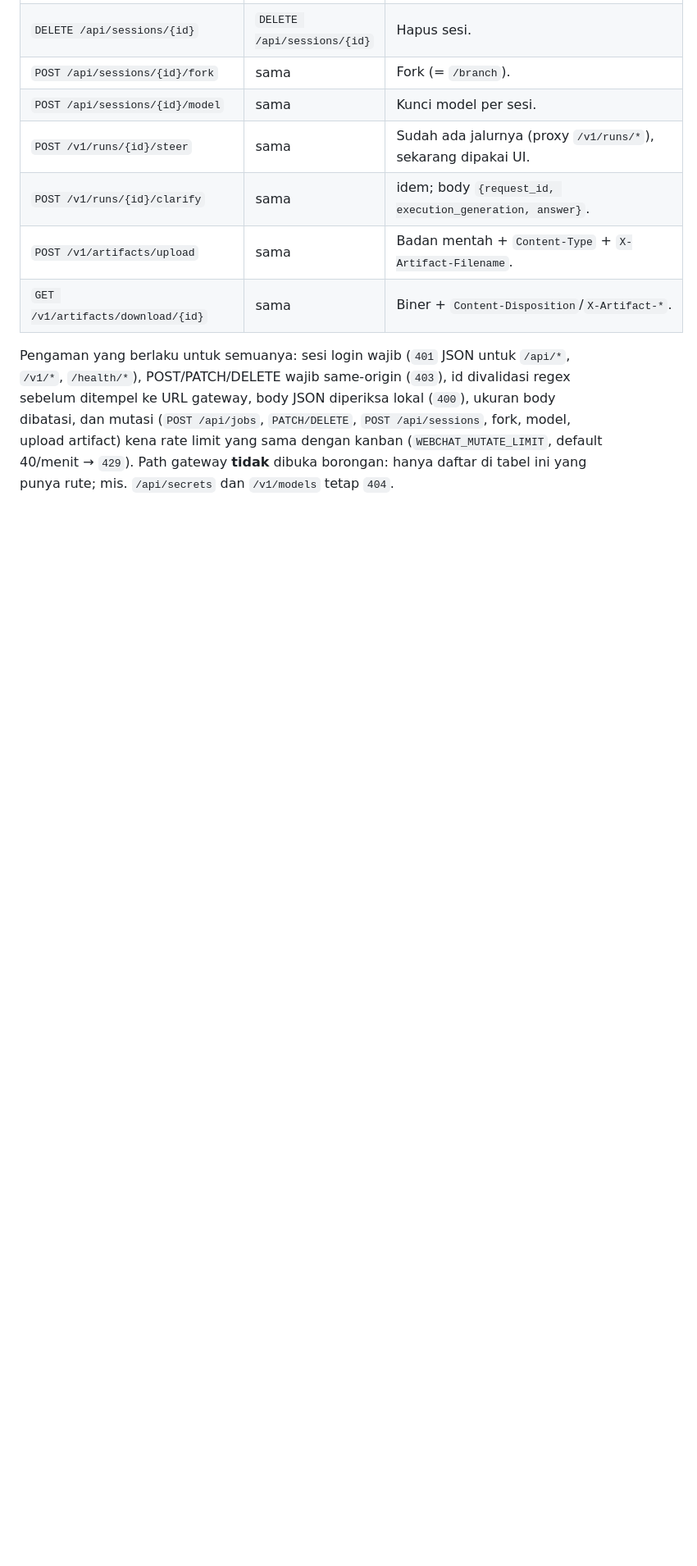
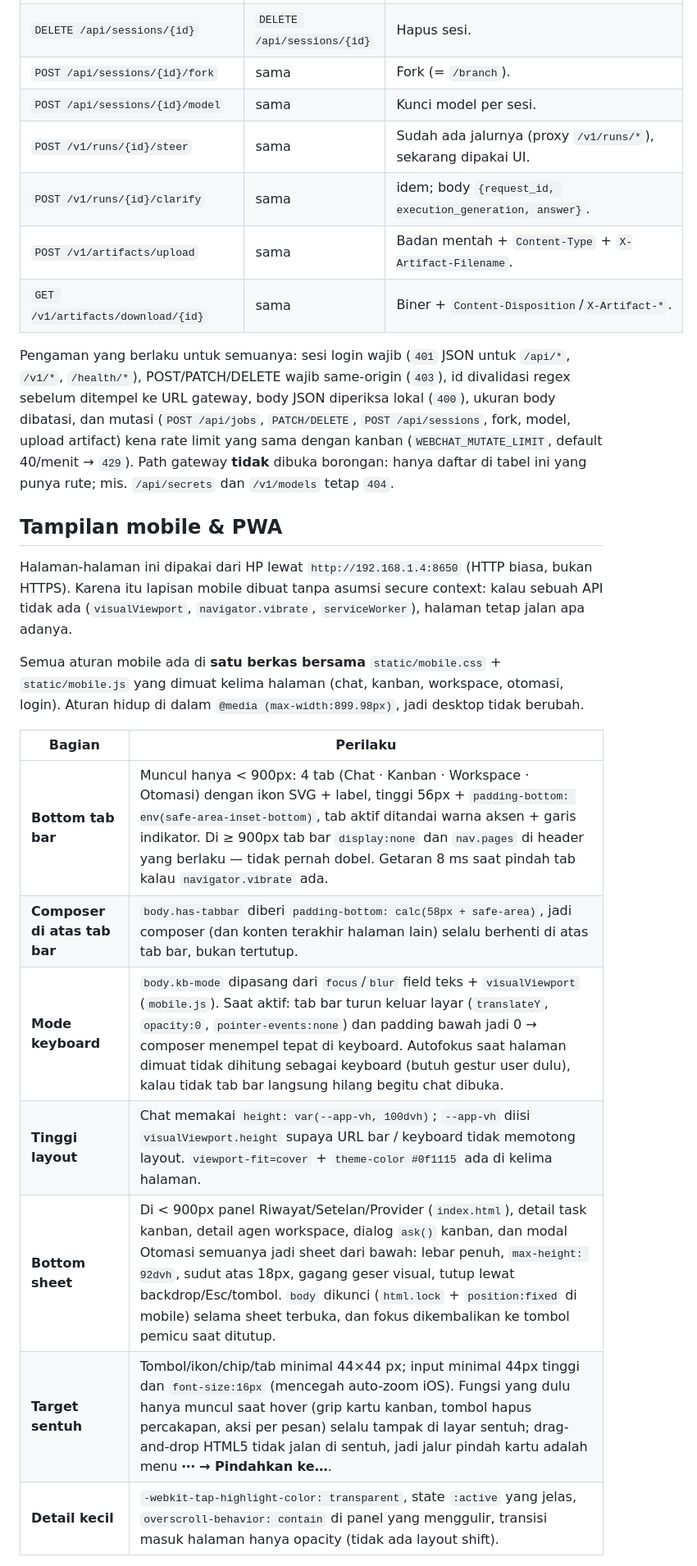
Before and after one commit to slice-code/hermes-webui, a Markdown page: README.md, the part around one of its changes. Shown at 82% size. Rendered like a GitHub page; blank space fills up the shorter version.

```diff
--- a/README.md
+++ b/README.md
@@ -814,3 +814,24 @@ rate limit yang sama dengan kanban (`WEBCHAT_MUTATE_LIMIT`, default 40/menit →
 Path gateway **tidak** dibuka borongan: hanya daftar di tabel ini yang punya rute; mis.
 `/api/secrets` dan `/v1/models` tetap `404`.
 
+## Tampilan mobile & PWA
+
+Halaman-halaman ini dipakai dari HP lewat `http://192.168.1.4:8650` (HTTP biasa, bukan
+HTTPS). Karena itu lapisan mobile dibuat tanpa asumsi secure context: kalau sebuah API
+tidak ada (`visualViewport`, `navigator.vibrate`, `serviceWorker`), halaman tetap jalan
+apa adanya.
+
+Semua aturan mobile ada di **satu berkas bersama** `static/mobile.css` + `static/mobile.js`
+yang dimuat kelima halaman (chat, kanban, workspace, otomasi, login). Aturan hidup di dalam
+`@media (max-width:899.98px)`, jadi desktop tidak berubah.
+
+| Bagian | Perilaku |
+|---|---|
+| **Bottom tab bar** | Muncul hanya < 900px: 4 tab (Chat · Kanban · Workspace · Otomasi) dengan ikon SVG + label, tinggi 56px + `padding-bottom: env(safe-area-inset-bottom)`, tab aktif ditandai warna aksen + garis indikator. Di ≥ 900px tab bar `display:none` dan `nav.pages` di header yang berlaku — tidak pernah dobel. Getaran 8 ms saat pindah tab kalau `navigator.vibrate` ada. |
+| **Composer di atas tab bar** | `body.has-tabbar` diberi `padding-bottom: calc(58px + safe-area)`, jadi composer (dan konten terakhir halaman lain) selalu berhenti di atas tab bar, bukan tertutup. |
+| **Mode keyboard** | `body.kb-mode` dipasang dari `focus`/`blur` field teks + `visualViewport` (`mobile.js`). Saat aktif: tab bar turun keluar layar (`translateY`, `opacity:0`, `pointer-events:none`) dan padding bawah jadi 0 → composer menempel tepat di keyboard. Autofokus saat halaman dimuat tidak dihitung sebagai keyboard (butuh gestur user dulu), kalau tidak tab bar langsung hilang begitu chat dibuka. |
+| **Tinggi layout** | Chat memakai `height: var(--app-vh, 100dvh)`; `--app-vh` diisi `visualViewport.height` supaya URL bar / keyboard tidak memotong layout. `viewport-fit=cover` + `theme-color #0f1115` ada di kelima halaman. |
+| **Bottom sheet** | Di < 900px panel Riwayat/Setelan/Provider (`index.html`), detail task kanban, detail agen workspace, dialog `ask()` kanban, dan modal Otomasi semuanya jadi sheet dari bawah: lebar penuh, `max-height: 92dvh`, sudut atas 18px, gagang geser visual, tutup lewat backdrop/Esc/tombol. `body` dikunci (`html.lock` + `position:fixed` di mobile) selama sheet terbuka, dan fokus dikembalikan ke tombol pemicu saat ditutup. |
+| **Target sentuh** | Tombol/ikon/chip/tab minimal 44×44 px; input minimal 44px tinggi dan `font-size:16px` (mencegah auto-zoom iOS). Fungsi yang dulu hanya muncul saat hover (grip kartu kanban, tombol hapus percakapan, aksi per pesan) selalu tampak di layar sentuh; drag-and-drop HTML5 tidak jalan di sentuh, jadi jalur pindah kartu adalah menu **⋯ → Pindahkan ke…**. |
+| **Detail kecil** | `-webkit-tap-highlight-color: transparent`, state `:active` yang jelas, `overscroll-behavior: contain` di panel yang menggulir, transisi masuk halaman hanya opacity (tidak ada layout shift). |
+
```
Also changed, not shown: other parts of README.md (+31 -0 lines).
